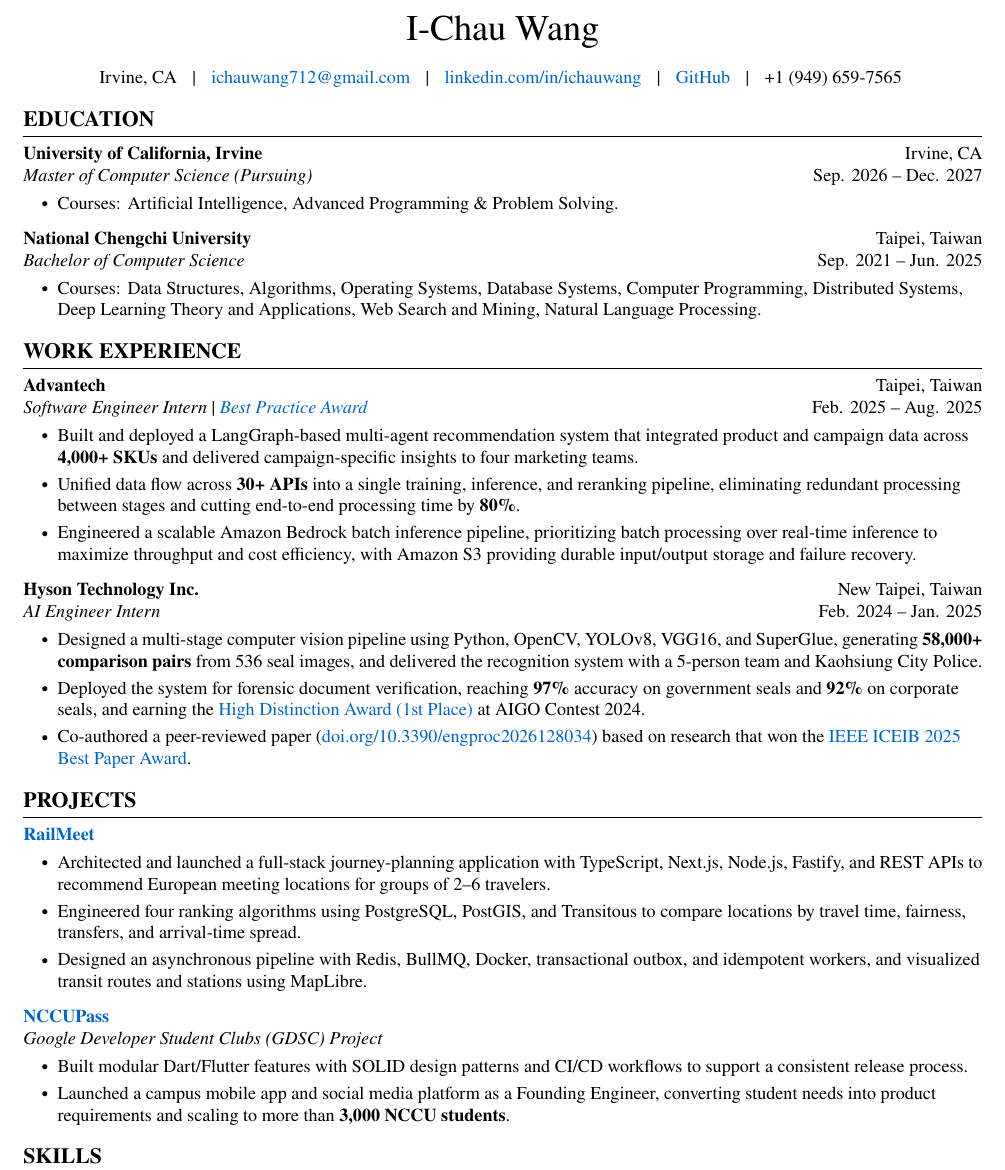
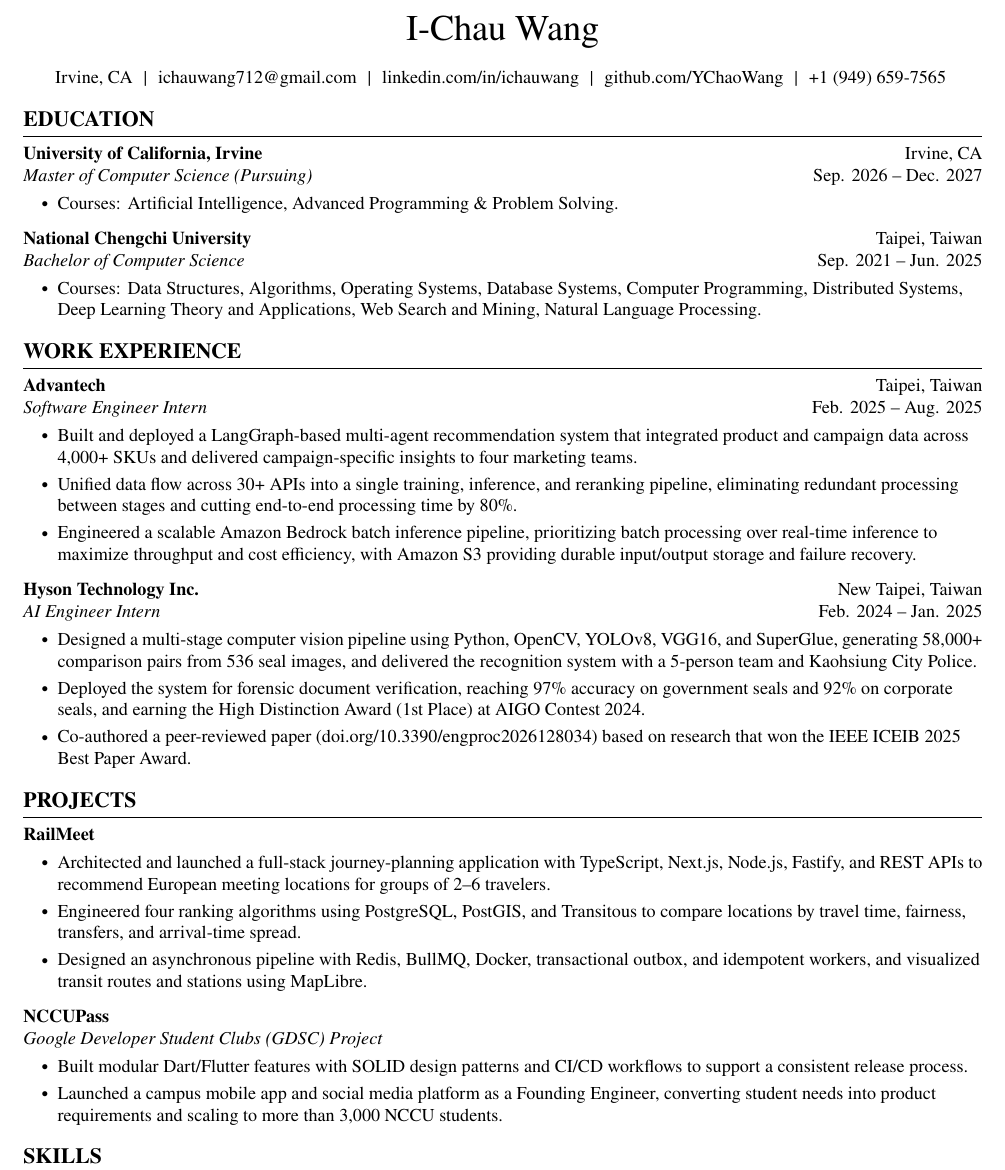
Before and after one commit to YChaoWang/DavidResume, a LaTeX CV (ResumeLaTeX/DavidResume.tex): part of the page, cut so that both start at the same text. Compiled offline with pdfLaTeX.

Commit message:
Update resume formatting by removing link color definition, standardizing spacing in contact details, and refining bullet points for clarity and conciseness in work experience section.

```diff
--- a/ResumeLaTeX/DavidResume.tex
+++ b/ResumeLaTeX/DavidResume.tex
@@ -15,7 +15,6 @@
 \usepackage{array} % tabularx requires this
 \usepackage[dvipsnames]{xcolor} % for coloring text
 \definecolor{primaryColor}{RGB}{0, 0, 0} % define primary color
-\definecolor{linkBlue}{RGB}{0, 102, 204} % clickable link color
 \usepackage{enumitem} % for customizing lists
 \usepackage{amsmath} % for math
 \usepackage{siunitx}
@@ -25,8 +24,9 @@
     pdfauthor={I-Chau Wang},
     pdfcreator={LaTeX with RenderCV},
     colorlinks=true,
-    urlcolor=linkBlue,
-    linkcolor=linkBlue
+    urlcolor=black,
+    linkcolor=black,
+    citecolor=black
 ]{hyperref} % for links, metadata and bookmarks
 \usepackage[pscoord]{eso-pic} % for floating text on the page
 \usepackage{calc} % for calculating lengths
@@ -178,13 +178,13 @@
 
         \normalsize
         Irvine, CA
-        \hspace{0.6em}|\hspace{0.6em}
+        \hspace{0.35em}|\hspace{0.35em}
         \href{mailto:ichauwang712@gmail.com}{ichauwang712@gmail.com}
-        \hspace{0.6em}|\hspace{0.6em}
+        \hspace{0.35em}|\hspace{0.35em}
         \href{https://linkedin.com/in/ichauwang}{linkedin.com/in/ichauwang}
-        \hspace{0.6em}|\hspace{0.6em}
-        \href{https://github.com/YChaoWang}{GitHub}
-        \hspace{0.6em}|\hspace{0.6em}
+        \hspace{0.35em}|\hspace{0.35em}
+        \href{https://github.com/YChaoWang}{github.com/YChaoWang}
+        \hspace{0.35em}|\hspace{0.35em}
         +1 (949) 659-7565
     \end{header}
 
@@ -228,14 +228,14 @@
         Feb. 2025 – Aug. 2025
     }
         \textbf{Advantech}\\
-        \textit{Software Engineer Intern} \textbar{} \href{https://drive.google.com/file/d/1Ian8RUOhWlstSl611s_kiXcKWXFJ9ADp/view?usp=sharing}{\textit{Best Practice Award}}
+        \textit{Software Engineer Intern}
     \end{twocolentry}
 
     \vspace{\titlesep}
     \begin{onecolentry}
         \begin{highlights}
-            \item Built and deployed a LangGraph-based multi-agent recommendation system that integrated product and campaign data across \textbf{4,000+ SKUs} and delivered campaign-specific insights to four marketing teams.
-            \item Unified data flow across \textbf{30+ APIs} into a single training, inference, and reranking pipeline, eliminating redundant processing between stages and cutting end-to-end processing time by \textbf{80\%}.
+            \item Built and deployed a LangGraph-based multi-agent recommendation system that integrated product and campaign data across 4,000+ SKUs and delivered campaign-specific insights to four marketing teams.
+            \item Unified data flow across 30+ APIs into a single training, inference, and reranking pipeline, eliminating redundant processing between stages and cutting end-to-end processing time by 80\%.
             \item Engineered a scalable Amazon Bedrock batch inference pipeline, prioritizing batch processing over real-time inference to maximize throughput and cost efficiency, with Amazon S3 providing durable input/output storage and failure recovery.
         \end{highlights}
     \end{onecolentry}
@@ -252,9 +252,9 @@
     \vspace{\titlesep}
     \begin{onecolentry}
         \begin{highlights}
-            \item Designed a multi-stage computer vision pipeline using Python, OpenCV, YOLOv8, VGG16, and SuperGlue, generating \textbf{58,000+ comparison pairs} from 536 seal images, and delivered the recognition system with a 5-person team and Kaohsiung City Police.
-            \item Deployed the system for forensic document verification, reaching \textbf{97\%} accuracy on government seals and \textbf{92\%} on corporate seals, and earning the \href{https://drive.google.com/file/d/1RxT_HjMwgMXs7OT1AqRUB12npiZTNZ0j/view?usp=sharing}{High Distinction Award (1st Place)} at AIGO Contest 2024.
-            \item Co-authored a peer-reviewed paper (\href{https://doi.org/10.3390/engproc2026128034}{doi.org/10.3390/engproc2026128034}) based on research that won the \href{https://drive.google.com/file/d/1PxAL3UkBZv_zYpjjz8MaSyFmuRkJocoK/view}{IEEE ICEIB 2025 Best Paper Award}.
+            \item Designed a multi-stage computer vision pipeline using Python, OpenCV, YOLOv8, VGG16, and SuperGlue, generating 58,000+ comparison pairs from 536 seal images, and delivered the recognition system with a 5-person team and Kaohsiung City Police.
+            \item Deployed the system for forensic document verification, reaching 97\% accuracy on government seals and 92\% on corporate seals, and earning the High Distinction Award (1st Place) at AIGO Contest 2024.
+            \item Co-authored a peer-reviewed paper (\href{https://doi.org/10.3390/engproc2026128034}{doi.org/10.3390/engproc2026128034}) based on research that won the IEEE ICEIB 2025 Best Paper Award.
         \end{highlights}
     \end{onecolentry}
 
@@ -279,7 +279,7 @@
         \vspace{\titlesep}
         \begin{highlights}
             \item Built modular Dart/Flutter features with SOLID design patterns and CI/CD workflows to support a consistent release process.
-            \item Launched a campus mobile app and social media platform as a Founding Engineer, converting student needs into product requirements and scaling to more than \textbf{3,000 NCCU students}.
+            \item Launched a campus mobile app and social media platform as a Founding Engineer, converting student needs into product requirements and scaling to more than 3,000 NCCU students.
         \end{highlights}
     \end{onecolentry}
 
```
